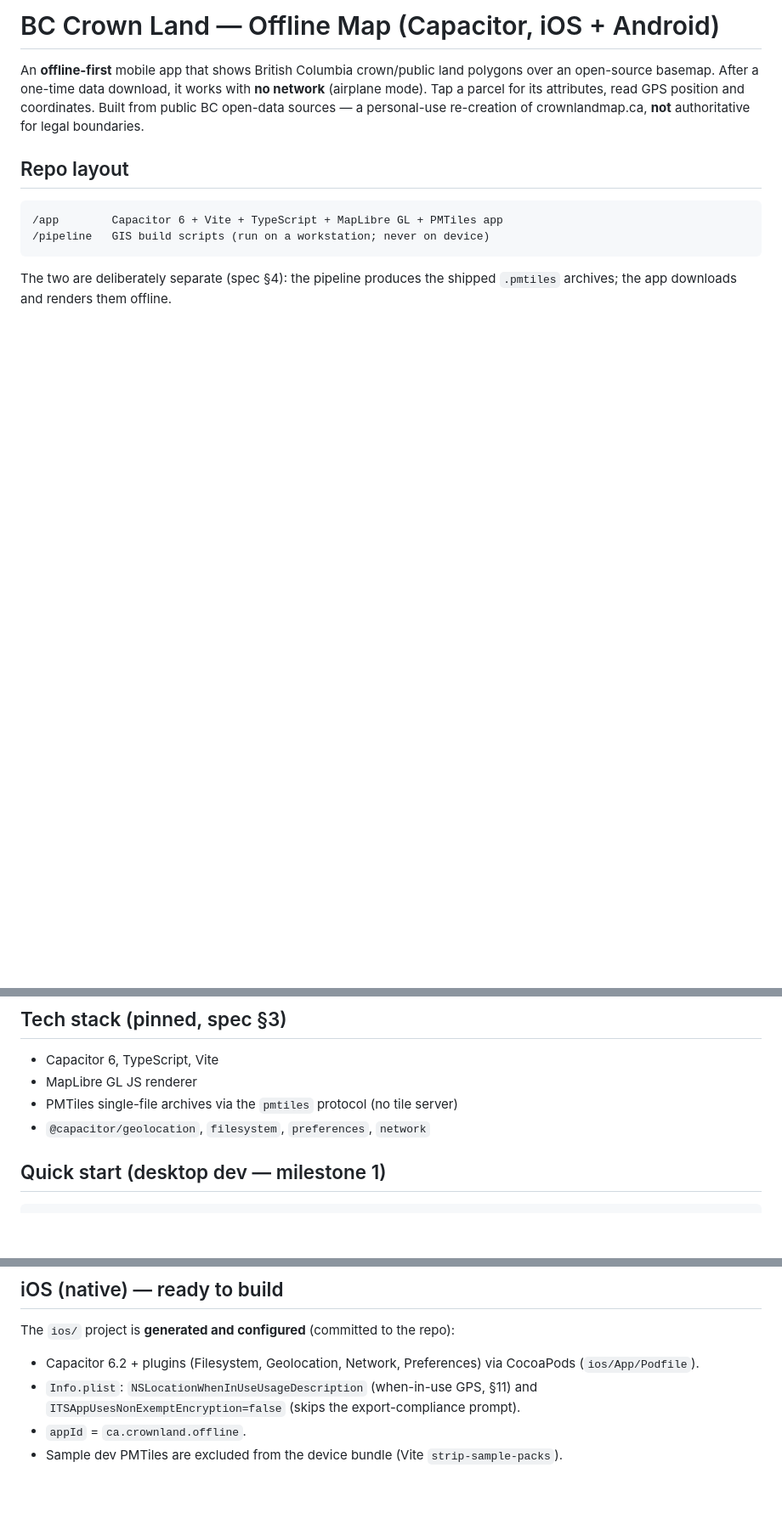
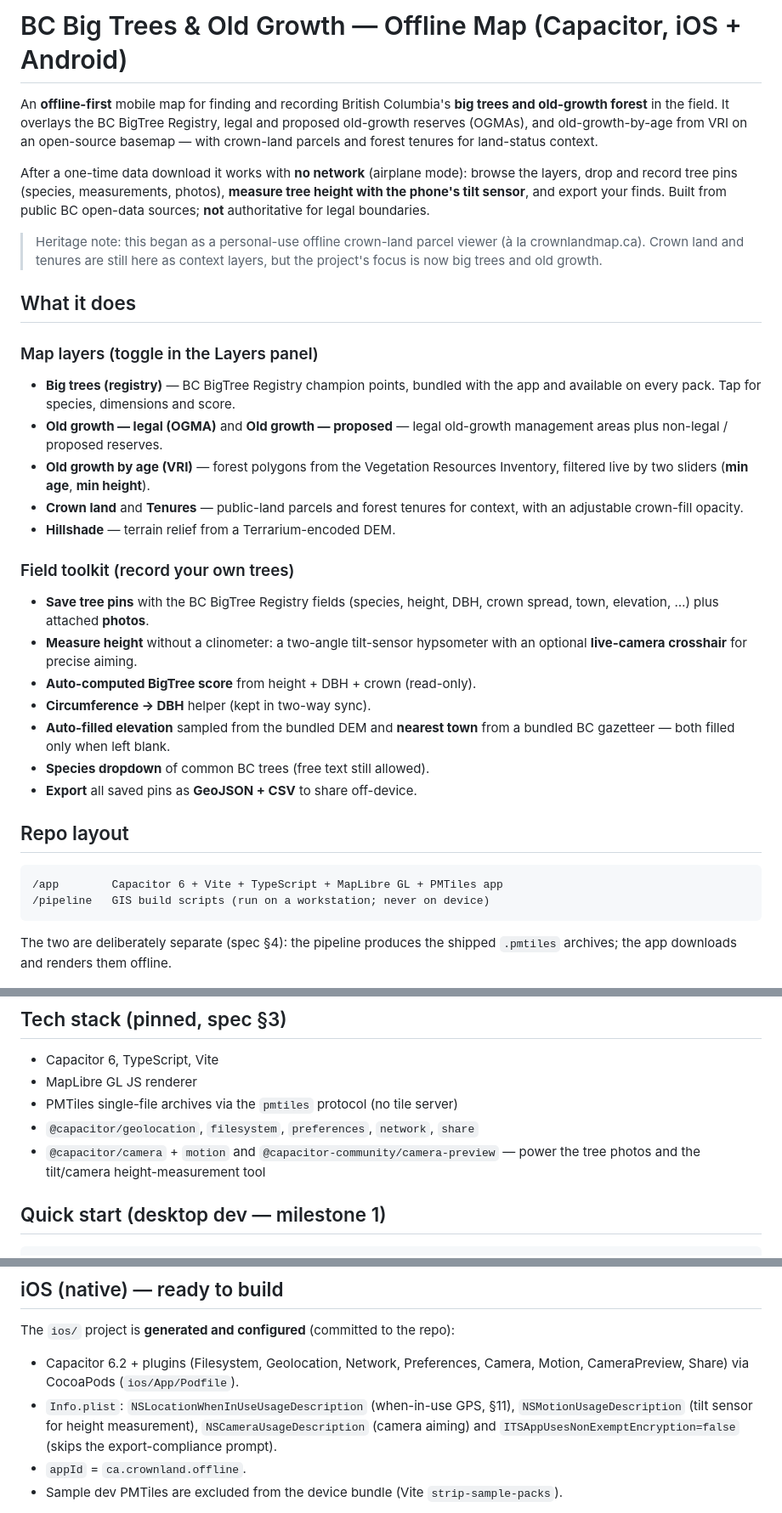
Before and after one commit to outdoorsavannah/crownland, a Markdown page: README.md, 3 parts joined by grey strips. Shown at 85% size. Drawn GitHub-style; blank space fills up the shorter version.

Commit message:
docs: refocus README on big trees & old growth

```diff
--- a/README.md
+++ b/README.md
@@ -1,10 +1,46 @@
-# BC Crown Land — Offline Map (Capacitor, iOS + Android)
+# BC Big Trees & Old Growth — Offline Map (Capacitor, iOS + Android)
 
-An **offline-first** mobile app that shows British Columbia crown/public land
-polygons over an open-source basemap. After a one-time data download, it works
-with **no network** (airplane mode). Tap a parcel for its attributes, read GPS
-position and coordinates. Built from public BC open-data sources — a personal-use
-re-creation of crownlandmap.ca, **not** authoritative for legal boundaries.
+An **offline-first** mobile map for finding and recording British Columbia's
+**big trees and old-growth forest** in the field. It overlays the BC BigTree
+Registry, legal and proposed old-growth reserves (OGMAs), and old-growth-by-age
+from VRI on an open-source basemap — with crown-land parcels and forest tenures
+for land-status context.
+
+After a one-time data download it works with **no network** (airplane mode):
+browse the layers, drop and record tree pins (species, measurements, photos),
+**measure tree height with the phone's tilt sensor**, and export your finds. Built
+from public BC open-data sources; **not** authoritative for legal boundaries.
+
+> Heritage note: this began as a personal-use offline crown-land parcel viewer
+> (à la crownlandmap.ca). Crown land and tenures are still here as context
+> layers, but the project's focus is now big trees and old growth.
+
+## What it does
+
+### Map layers (toggle in the Layers panel)
+
+- **Big trees (registry)** — BC BigTree Registry champion points, bundled with the
+  app and available on every pack. Tap for species, dimensions and score.
+- **Old growth — legal (OGMA)** and **Old growth — proposed** — legal old-growth
+  management areas plus non-legal / proposed reserves.
+- **Old growth by age (VRI)** — forest polygons from the Vegetation Resources
+  Inventory, filtered live by two sliders (**min age**, **min height**).
+- **Crown land** and **Tenures** — public-land parcels and forest tenures for
+  context, with an adjustable crown-fill opacity.
+- **Hillshade** — terrain relief from a Terrarium-encoded DEM.
+
+### Field toolkit (record your own trees)
+
+- **Save tree pins** with the BC BigTree Registry fields (species, height, DBH,
+  crown spread, town, elevation, …) plus attached **photos**.
+- **Measure height** without a clinometer: a two-angle tilt-sensor hypsometer with
+  an optional **live-camera crosshair** for precise aiming.
+- **Auto-computed BigTree score** from height + DBH + crown (read-only).
+- **Circumference → DBH** helper (kept in two-way sync).
+- **Auto-filled elevation** sampled from the bundled DEM and **nearest town** from a
+  bundled BC gazetteer — both filled only when left blank.
+- **Species dropdown** of common BC trees (free text still allowed).
+- **Export** all saved pins as **GeoJSON + CSV** to share off-device.
 
 ## Repo layout
 
@@ -21,7 +57,9 @@ The two are deliberately separate (spec §4): the pipeline produces the shipped
 - Capacitor 6, TypeScript, Vite
 - MapLibre GL JS renderer
 - PMTiles single-file archives via the `pmtiles` protocol (no tile server)
-- `@capacitor/geolocation`, `filesystem`, `preferences`, `network`
+- `@capacitor/geolocation`, `filesystem`, `preferences`, `network`, `share`
+- `@capacitor/camera` + `motion` and `@capacitor-community/camera-preview` — power
+  the tree photos and the tilt/camera height-measurement tool
 
 ## Quick start (desktop dev — milestone 1)
 
@@ -75,9 +119,11 @@ Filled in from `pipeline/05_style_manifest.sh` output after a real build:
 
 The `ios/` project is **generated and configured** (committed to the repo):
 
-- Capacitor 6.2 + plugins (Filesystem, Geolocation, Network, Preferences) via
-  CocoaPods (`ios/App/Podfile`).
-- `Info.plist`: `NSLocationWhenInUseUsageDescription` (when-in-use GPS, §11) and
+- Capacitor 6.2 + plugins (Filesystem, Geolocation, Network, Preferences, Camera,
+  Motion, CameraPreview, Share) via CocoaPods (`ios/App/Podfile`).
+- `Info.plist`: `NSLocationWhenInUseUsageDescription` (when-in-use GPS, §11),
+  `NSMotionUsageDescription` (tilt sensor for height measurement),
+  `NSCameraUsageDescription` (camera aiming) and
   `ITSAppUsesNonExemptEncryption=false` (skips the export-compliance prompt).
 - `appId` = `ca.crownland.offline`.
 - Sample dev PMTiles are excluded from the device bundle (Vite `strip-sample-packs`).
```
Also changed, not shown: other parts of README.md (+9 -3 lines).
